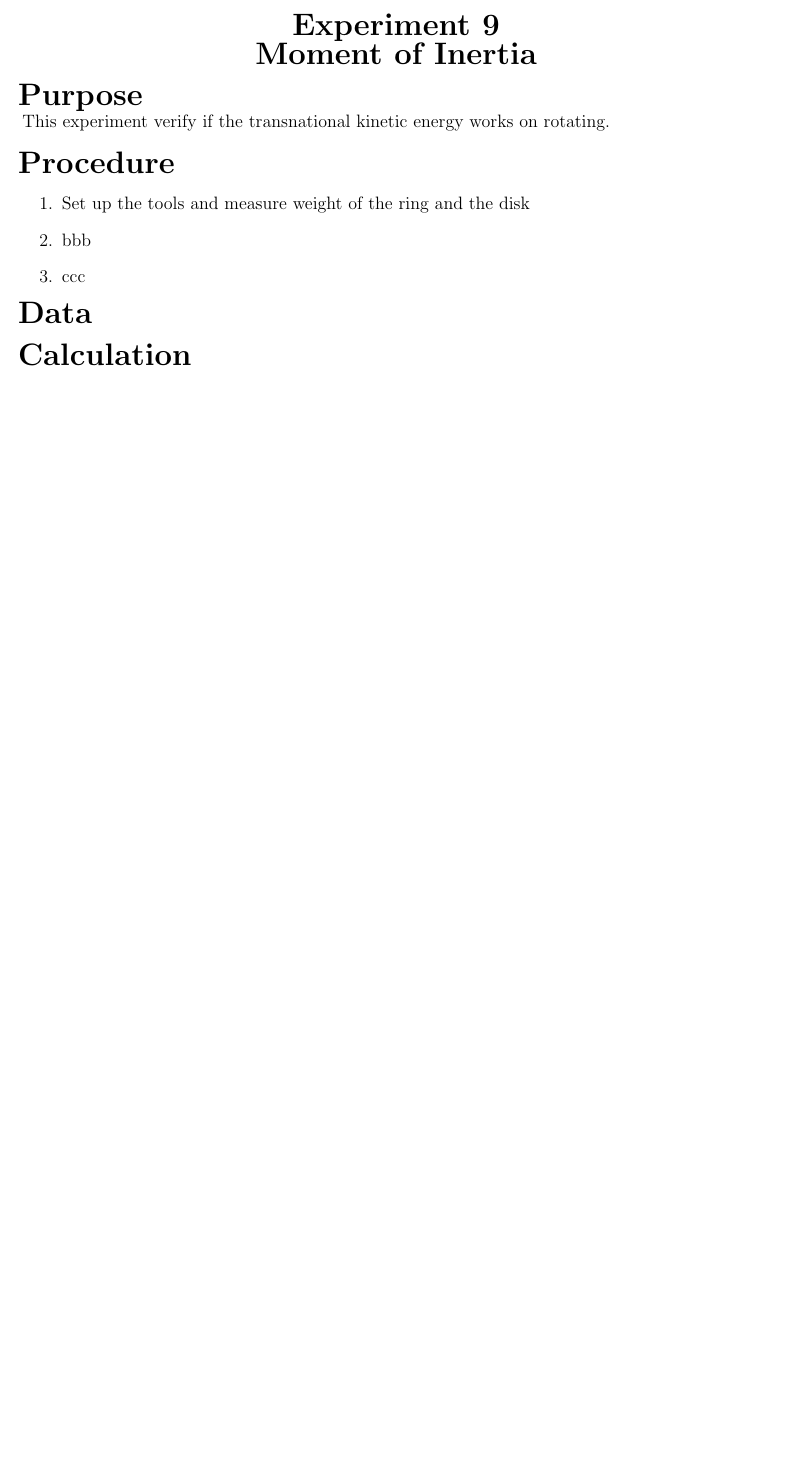
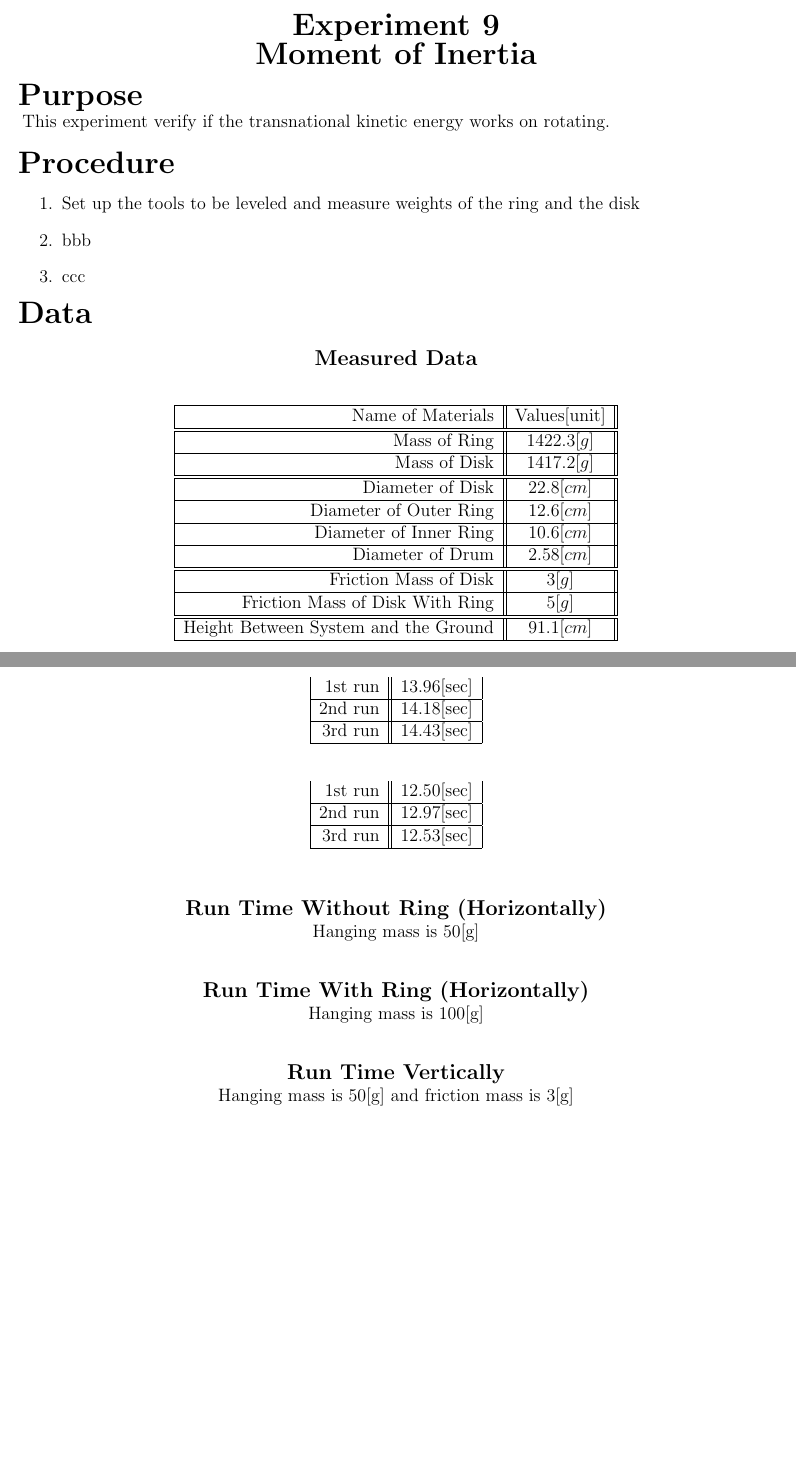
Before and after one commit to 28kayak/LatexReports-, a LaTeX problem sheet (Assignments/Ex9_Moment_Of_Inertia.tex): part of the page before the commit and two parts of pages 1 and 2 of 2 after it, the two joined at a grey line, cut so that both start at the same text, the shorter picture padded with empty space. Compiled offline with pdfLaTeX.

```diff
--- a/Assignments/Ex9_Moment_Of_Inertia.tex
+++ b/Assignments/Ex9_Moment_Of_Inertia.tex
@@ -36,7 +36,7 @@
 \begin{flushleft}
 {\LARGE\bf Procedure}
 \begin{enumerate}
-\item Set up the tools and measure weight of the ring and the disk
+\item Set up the tools to be leveled and measure weights of the ring and the disk
 \item bbb
 \item ccc
 \end{enumerate}
@@ -48,9 +48,61 @@
 {\LARGE\bf Data}
 \end{flushleft}
 
+\begin{center}
+{\large\bf Measured Data}
+\end{center}
+
+\begin{table}[htb]
+\begin{center}
+	\begin{tabular}{|r||c||}\hline
+	Name of Materials & Values[unit]\\\hline\hline
+    Mass of Ring & $1422.3[g]$\\\hline
+    Mass of Disk & $ 1417.2[g]$ \\\hline\hline
+    Diameter of Disk  &$22.8[cm] $\\\hline
+    Diameter of Outer Ring & $12.6[cm]$ \\\hline
+    Diameter of Inner Ring &$10.6[cm] $   \\\hline
+    Diameter of Drum & $2.58[cm] $\\\hline\hline
+    Friction Mass of Disk & $3[g]$\\\hline
+    Friction Mass of Disk With Ring & $5[g]$\\\hline\hline
+    Height Between System and the Ground & $91.1[cm]$\\\hline
+    \end{tabular}
+\end{center}
+\end{table}
+\newpage
+
+\begin{center}
+{\large\bf Run Time Without Ring (Horizontally)}
+\\ Hanging mass is 50[g]\\
+\end{center}
+
+\begin{table}
+\begin{center}
+\begin{tabular}{|r||c|}
+	1st run & 13.96[sec]\\\hline
+	2nd run & 14.18[sec]\\\hline
+	3rd run &14.43[sec]\\\hline
+\end{tabular}
+\end{center}
+\end{table}
+
+\begin{center}
+{\large\bf Run Time With Ring (Horizontally)}
+\\ Hanging mass is 100[g]
+\end{center}
+
+\begin{table}
+\begin{center}
+\begin{tabular}{|r||c|}
+	1st run & 12.50[sec]\\\hline
+	2nd run & 12.97[sec]\\\hline
+	3rd run & 12.53[sec]\\\hline
+\end{tabular}
+\end{center}
+\end{table}
 
 
 
-\begin{flushleft}
-{\LARGE\bf Calculation}
-\end{flushleft}
+\begin{center}
+{\large\bf Run Time Vertically}
+\\ Hanging mass is 50[g] and friction mass is 3[g]
+\end{center}
@@ -57,3 +117,21 @@
+\end{table}
+
+
+
+
+
+
+
+
+
+
+
+
+
+
+
+
+
 
 
 
```
Also changed, not shown: Assignments/Ex9_Moment_Of_Inertia.tex (12 more changed lines).
